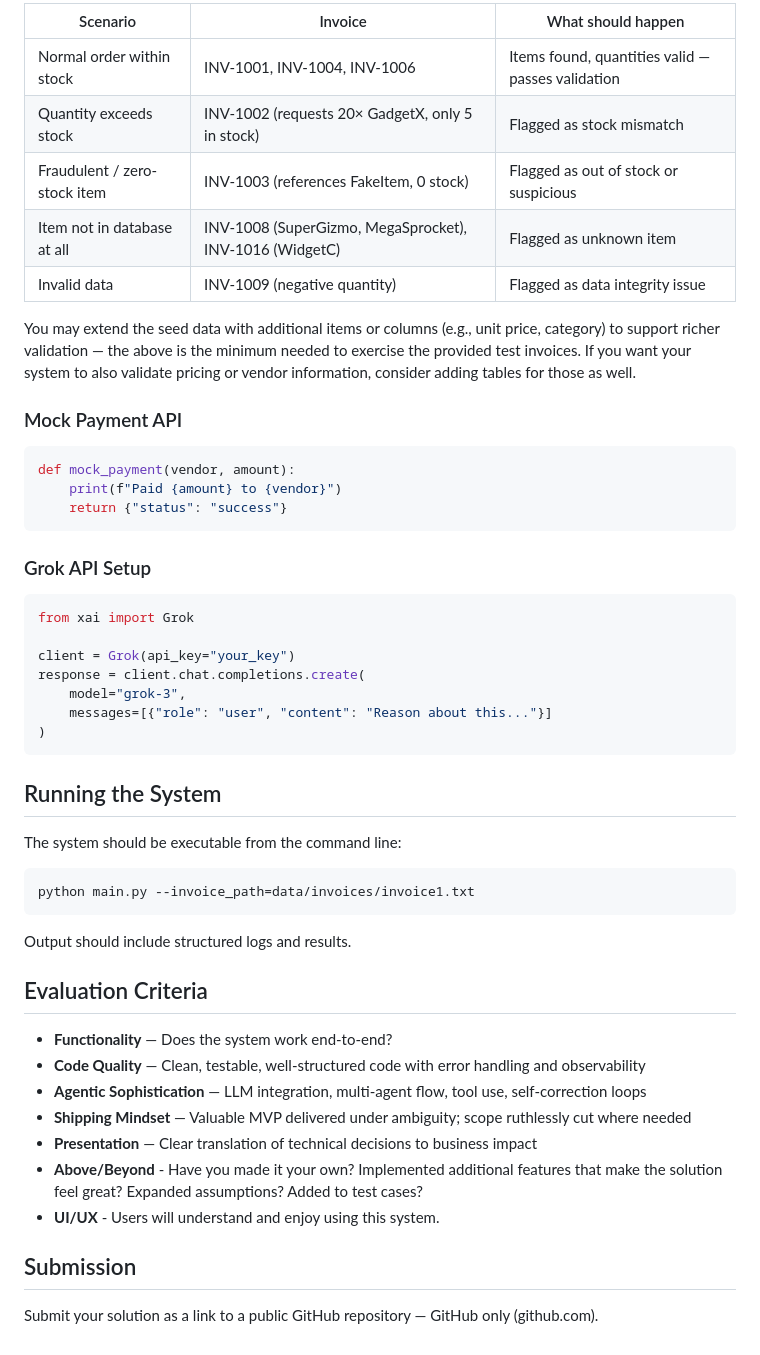
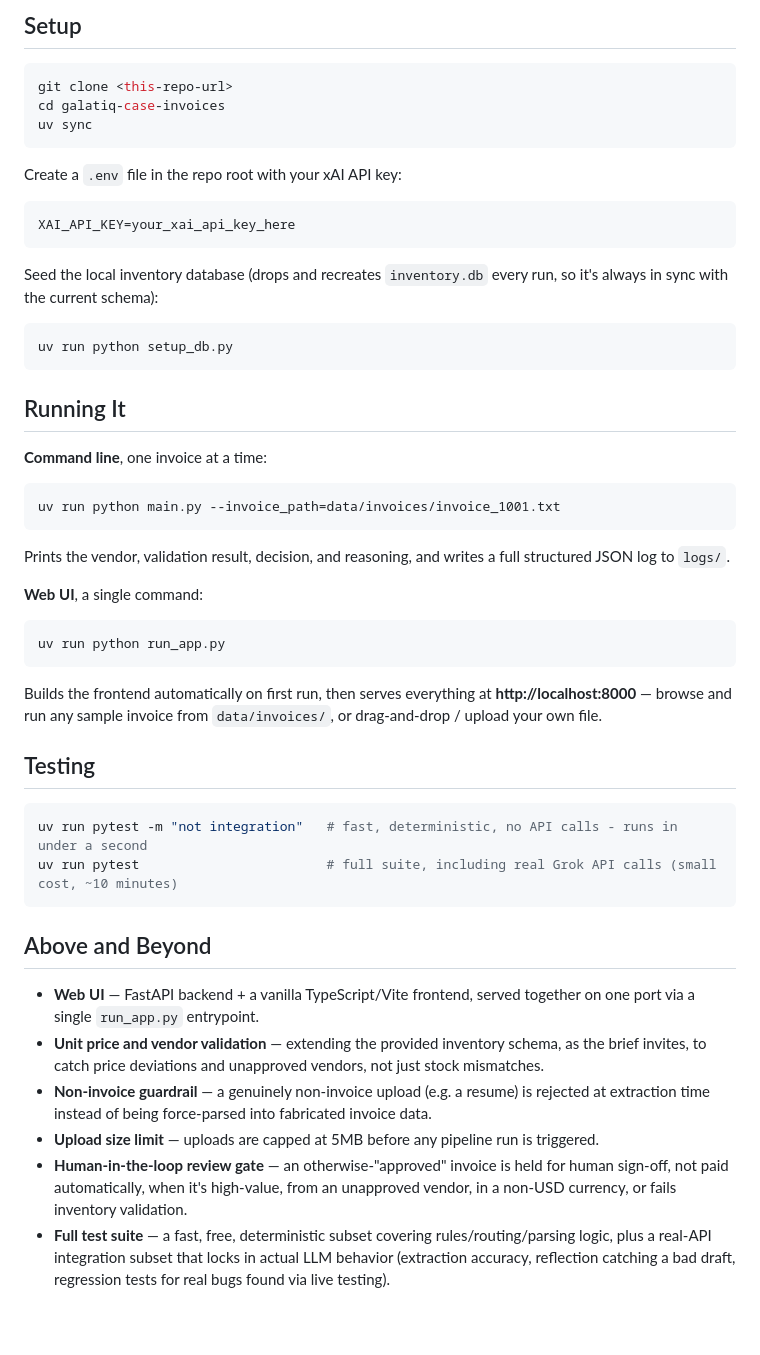
Before and after one commit to mitaalidayal/invoice-agent-pipeline, a Markdown page: README.md, the part around one of its changes. Drawn GitHub-style.

````diff
--- a/README.md
+++ b/README.md
@@ -66,54 +29,54 @@ conn.commit()
 
-| Scenario | Invoice | What should happen |
-|---|---|---|
-| Normal order within stock | INV-1001, INV-1004, INV-1006 | Items found, quantities valid — passes validation |
-| Quantity exceeds stock | INV-1002 (requests 20× GadgetX, only 5 in stock) | Flagged as stock mismatch |
-| Fraudulent / zero-stock item | INV-1003 (references FakeItem, 0 stock) | Flagged as out of stock or suspicious |
-| Item not in database at all | INV-1008 (SuperGizmo, MegaSprocket), INV-1016 (WidgetC) | Flagged as unknown item |
-| Invalid data | INV-1009 (negative quantity) | Flagged as data integrity issue |
+## Setup
 
-You may extend the seed data with additional items or columns (e.g., unit price, category) to support richer validation — the above is the minimum needed to exercise the provided test invoices. If you want your system to also validate pricing or vendor information, consider adding tables for those as well.
-
-### Mock Payment API
-
-```python
-def mock_payment(vendor, amount):
-    print(f"Paid {amount} to {vendor}")
-    return {"status": "success"}
+```bash
+git clone <this-repo-url>
+cd galatiq-case-invoices
+uv sync
 ```
 
-### Grok API Setup
+Create a `.env` file in the repo root with your xAI API key:
 
-```python
-from xai import Grok
-
-client = Grok(api_key="your_key")
-response = client.chat.completions.create(
-    model="grok-3",
-    messages=[{"role": "user", "content": "Reason about this..."}]
-)
+```
+XAI_API_KEY=your_xai_api_key_here
 ```
 
-## Running the System
-
-The system should be executable from the command line:
+Seed the local inventory database (drops and recreates `inventory.db` every run, so it's always in sync with the current schema):
 
 ```bash
-python main.py --invoice_path=data/invoices/invoice1.txt
+uv run python setup_db.py
 ```
 
-Output should include structured logs and results.
+## Running It
 
-## Evaluation Criteria
+**Command line**, one invoice at a time:
 
-- **Functionality** — Does the system work end-to-end?
-- **Code Quality** — Clean, testable, well-structured code with error handling and observability
-- **Agentic Sophistication** — LLM integration, multi-agent flow, tool use, self-correction loops
-- **Shipping Mindset** — Valuable MVP delivered under ambiguity; scope ruthlessly cut where needed
-- **Presentation** — Clear translation of technical decisions to business impact
-- **Above/Beyond** - Have you made it your own? Implemented additional features that make the solution feel great? Expanded assumptions? Added to test cases?
-- **UI/UX** - Users will understand and enjoy using this system.
+```bash
+uv run python main.py --invoice_path=data/invoices/invoice_1001.txt
+```
 
-## Submission
+Prints the vendor, validation result, decision, and reasoning, and writes a full structured JSON log to `logs/`.
 
-Submit your solution as a link to a public GitHub repository — GitHub only (github.com).
+**Web UI**, a single command:
+
+```bash
+uv run python run_app.py
+```
+
+Builds the frontend automatically on first run, then serves everything at **http://localhost:8000** — browse and run any sample invoice from `data/invoices/`, or drag-and-drop / upload your own file.
+
+## Testing
+
+```bash
+uv run pytest -m "not integration"   # fast, deterministic, no API calls - runs in under a second
+uv run pytest                        # full suite, including real Grok API calls (small cost, ~10 minutes)
+```
+
+## Above and Beyond
+
+- **Web UI** — FastAPI backend + a vanilla TypeScript/Vite frontend, served together on one port via a single `run_app.py` entrypoint.
+- **Unit price and vendor validation** — extending the provided inventory schema, as the brief invites, to catch price deviations and unapproved vendors, not just stock mismatches.
+- **Non-invoice guardrail** — a genuinely non-invoice upload (e.g. a resume) is rejected at extraction time instead of being force-parsed into fabricated invoice data.
+- **Upload size limit** — uploads are capped at 5MB before any pipeline run is triggered.
+- **Human-in-the-loop review gate** — an otherwise-"approved" invoice is held for human sign-off, not paid automatically, when it's high-value, from an unapproved vendor, in a non-USD currency, or fails inventory validation.
+- **Full test suite** — a fast, free, deterministic subset covering rules/routing/parsing logic, plus a real-API integration subset that locks in actual LLM behavior (extraction accuracy, reflection catching a bad draft, regression tests for real bugs found via live testing).
````
Also changed, not shown: other parts of README.md (+18 -55 lines).
